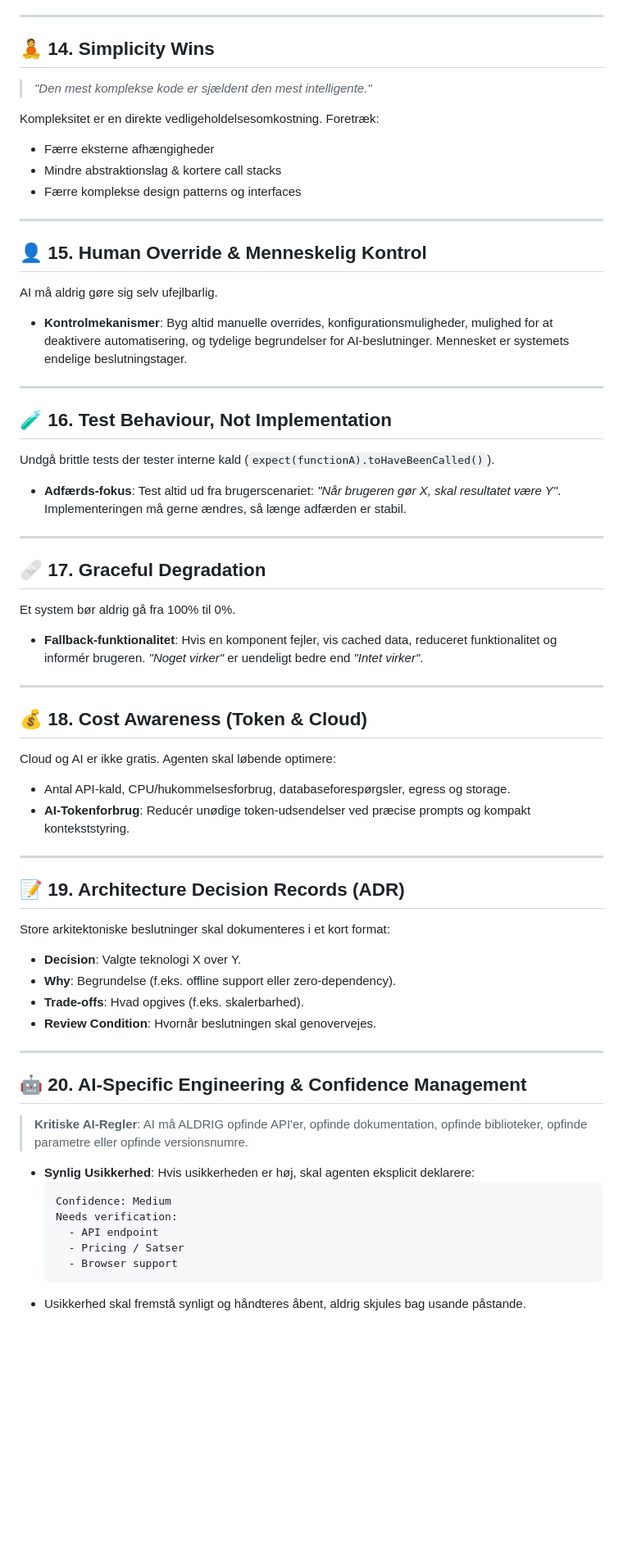
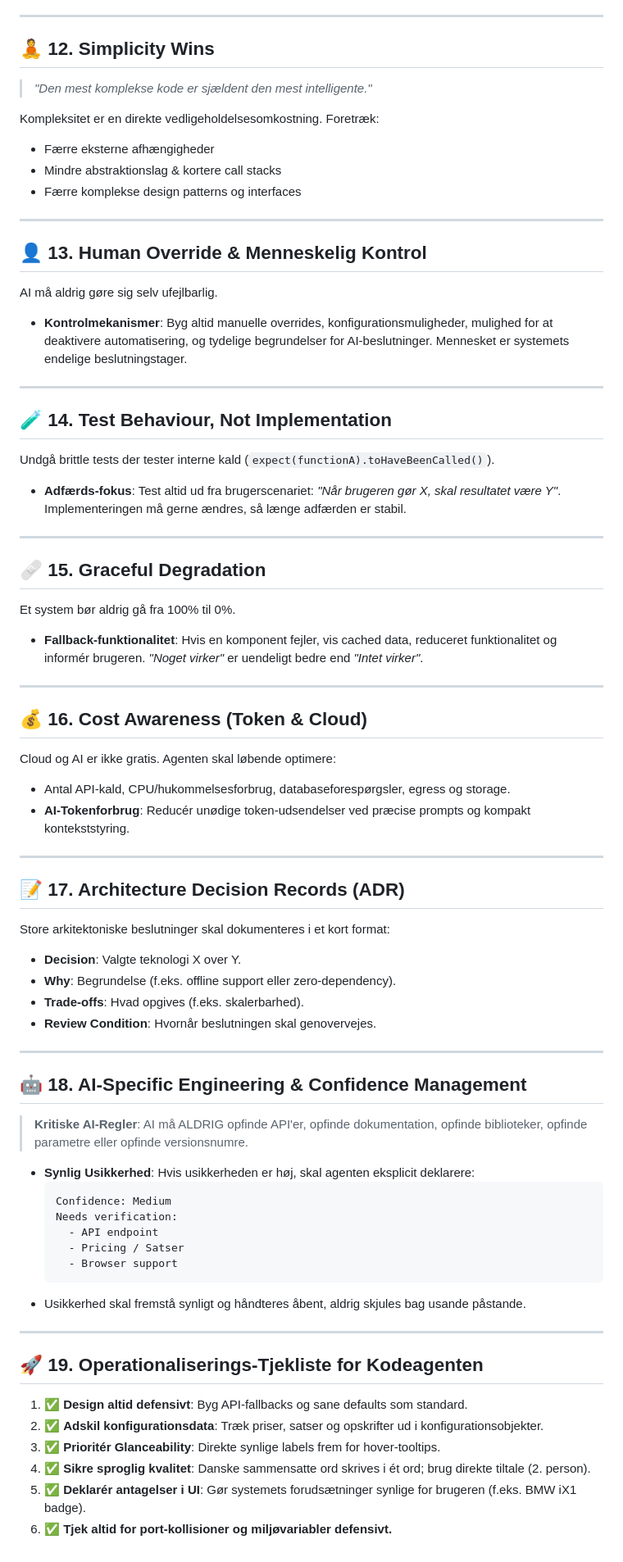
Before and after one commit to Ianropke/noras-kokkeskole, a Markdown page: GLOBAL_CODE_QA.md, the part around one of its changes. Shown at 82% size. Drawn GitHub-style; blank space fills up the shorter version.

Commit message:
Consolidate both specific project case studies and all 20 architectural meta-principles in GLOBAL_CODE_QA.md

````diff
--- a/GLOBAL_CODE_QA.md
+++ b/GLOBAL_CODE_QA.md
@@ -119,7 +140,7 @@ Performance er et eksplicit krav, som agenten skal overholde:
 
 ---
 
-## 🧘 14. Simplicity Wins
+## 🧘 12. Simplicity Wins
 
 > *"Den mest komplekse kode er sjældent den mest intelligente."*
 
@@ -130,28 +151,28 @@ Kompleksitet er en direkte vedligeholdelsesomkostning. Foretræk:
 
 ---
 
-## 👤 15. Human Override & Menneskelig Kontrol
+## 👤 13. Human Override & Menneskelig Kontrol
 
 AI må aldrig gøre sig selv ufejlbarlig.
 * **Kontrolmekanismer**: Byg altid manuelle overrides, konfigurationsmuligheder, mulighed for at deaktivere automatisering, og tydelige begrundelser for AI-beslutninger. Mennesket er systemets endelige beslutningstager.
 
 ---
 
-## 🧪 16. Test Behaviour, Not Implementation
+## 🧪 14. Test Behaviour, Not Implementation
 
 Undgå brittle tests der tester interne kald (`expect(functionA).toHaveBeenCalled()`).
 * **Adfærds-fokus**: Test altid ud fra brugerscenariet: *"Når brugeren gør X, skal resultatet være Y"*. Implementeringen må gerne ændres, så længe adfærden er stabil.
 
 ---
 
-## 🩹 17. Graceful Degradation
+## 🩹 15. Graceful Degradation
 
 Et system bør aldrig gå fra 100% til 0%.
 * **Fallback-funktionalitet**: Hvis en komponent fejler, vis cached data, reduceret funktionalitet og informér brugeren. *"Noget virker"* er uendeligt bedre end *"Intet virker"*.
 
 ---
 
-## 💰 18. Cost Awareness (Token & Cloud)
+## 💰 16. Cost Awareness (Token & Cloud)
 
 Cloud og AI er ikke gratis. Agenten skal løbende optimere:
 * Antal API-kald, CPU/hukommelsesforbrug, databaseforespørgsler, egress og storage.
@@ -159,7 +180,7 @@ Cloud og AI er ikke gratis. Agenten skal løbende optimere:
 
 ---
 
-## 📝 19. Architecture Decision Records (ADR)
+## 📝 17. Architecture Decision Records (ADR)
 
 Store arkitektoniske beslutninger skal dokumenteres i et kort format:
 * **Decision**: Valgte teknologi X over Y.
@@ -169,7 +190,7 @@ Store arkitektoniske beslutninger skal dokumenteres i et kort format:
 
 ---
 
-## 🤖 20. AI-Specific Engineering & Confidence Management
+## 🤖 18. AI-Specific Engineering & Confidence Management
 
 > **Kritiske AI-Regler**: AI må ALDRIG opfinde API'er, opfinde dokumentation, opfinde biblioteker, opfinde parametre eller opfinde versionsnumre.
 
@@ -182,3 +203,13 @@ Store arkitektoniske beslutninger skal dokumenteres i et kort format:
     - Browser support
   ```
 * Usikkerhed skal fremstå synligt og håndteres åbent, aldrig skjules bag usande påstande.
+
+---
+
+## 🚀 19. Operationaliserings-Tjekliste for Kodeagenten
+1. ✅ **Design altid defensivt**: Byg API-fallbacks og sane defaults som standard.
+2. ✅ **Adskil konfigurationsdata**: Træk priser, satser og opskrifter ud i konfigurationsobjekter.
+3. ✅ **Prioritér Glanceability**: Direkte synlige labels frem for hover-tooltips.
+4. ✅ **Sikre sproglig kvalitet**: Danske sammensatte ord skrives i ét ord; brug direkte tiltale (2. person).
+5. ✅ **Deklarér antagelser i UI**: Gør systemets forudsætninger synlige for brugeren (f.eks. BMW iX1 badge).
+6. ✅ **Tjek altid for port-kollisioner og miljøvariabler defensivt.**
````
Also changed, not shown: other parts of GLOBAL_CODE_QA.md (+31 -10 lines).
